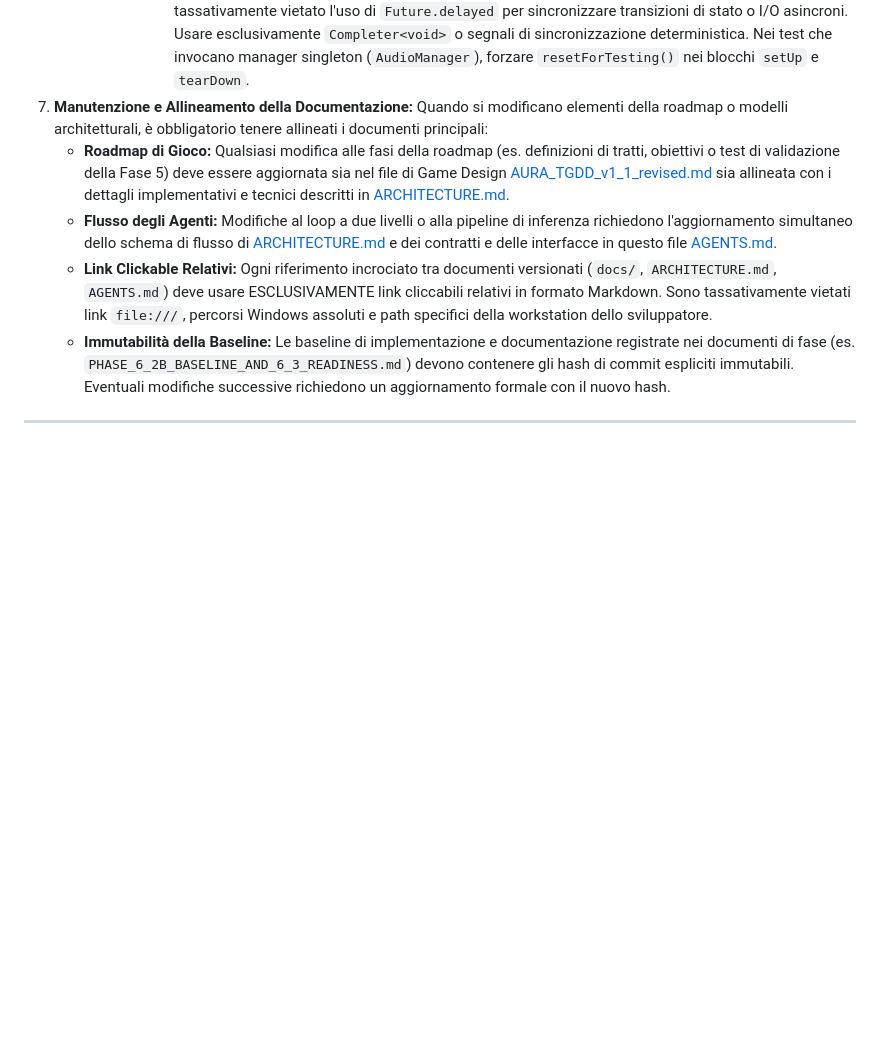
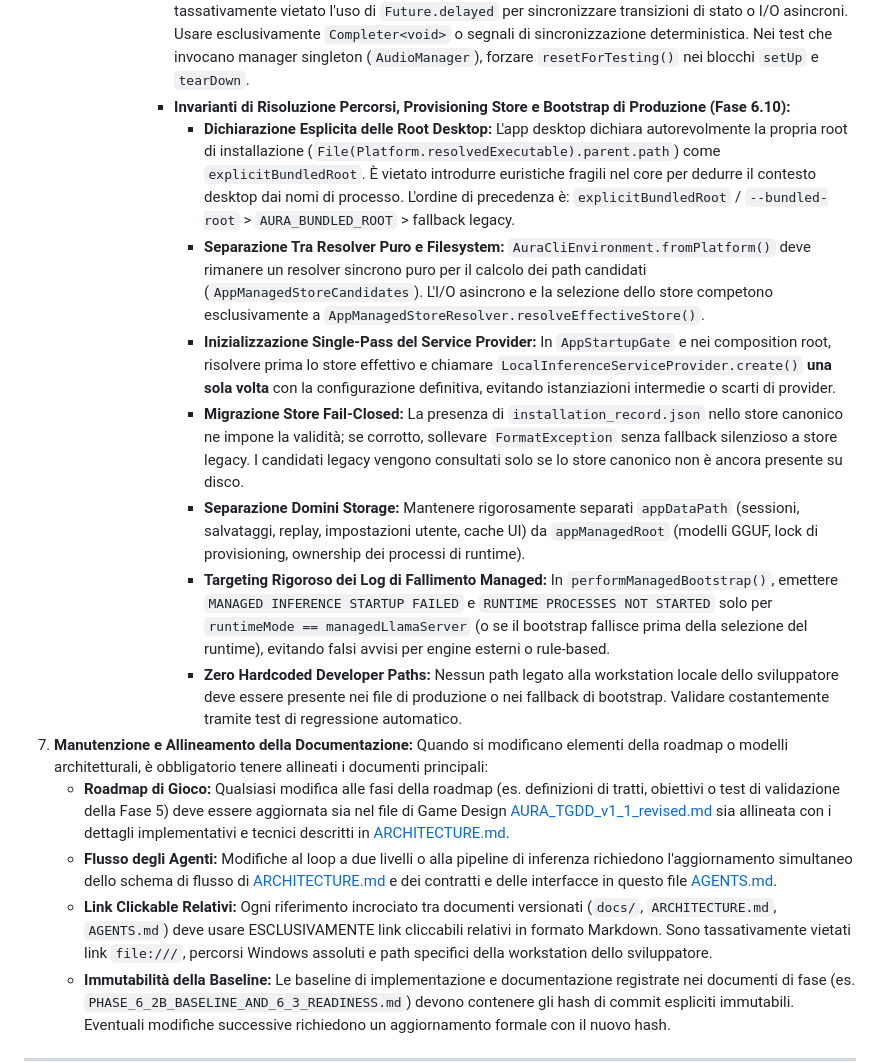
Before and after one commit to naturewhisp/aura, a Markdown page: AGENTS.md, the part around the change. Rendered like a GitHub page; blank space fills up the shorter version.

Commit message:
docs(rules): document Phase 6.10 production path and store invariants in AGENTS.md

```diff
--- a/AGENTS.md
+++ b/AGENTS.md
@@ -356,6 +356,14 @@ Se desideri estendere o modificare l'architettura agentica:
                 *   **Compatibilità PowerShell 7 (`pwsh`) nei Tooling di Rilascio:** Negli script `.ps1`, non utilizzare mai `Get-Content -Encoding Byte` (deprecato in pwsh 7). Usare `[System.IO.File]::OpenRead()` per lo streaming di header binari ed utilizzare la sintassi `${var}:` per evitare errori di parsing scope provider. Racchiudere sempre le chiamate a script `.ps1` in blocchi `try / catch` anziché verificare `$LASTEXITCODE`.
                 *   **Compatibilità Visual Studio 2026 (MSVC 14.51) & CMake 3.15:** I runner e i plugin C++ nativi per Windows devono utilizzare C++20 e policy CMake 3.15+ (`cmake_policy(VERSION 3.15...3.25)`). Assicurarsi che `app/windows/runner/runner.exe.manifest` sia esplicitamente escluso dal `.gitignore` (`!app/windows/runner/runner.exe.manifest`).
                 *   **Divieto di Time-based Delays nei Test Asincroni & Isolamento Singleton:** Nei test unitari e widget, è tassativamente vietato l'uso di `Future.delayed` per sincronizzare transizioni di stato o I/O asincroni. Usare esclusivamente `Completer<void>` o segnali di sincronizzazione deterministica. Nei test che invocano manager singleton (`AudioManager`), forzare `resetForTesting()` nei blocchi `setUp` e `tearDown`.
+                *   **Invarianti di Risoluzione Percorsi, Provisioning Store e Bootstrap di Produzione (Fase 6.10):**
+                    *   **Dichiarazione Esplicita delle Root Desktop:** L'app desktop dichiara autorevolmente la propria root di installazione (`File(Platform.resolvedExecutable).parent.path`) come `explicitBundledRoot`. È vietato introdurre euristiche fragili nel core per dedurre il contesto desktop dai nomi di processo. L'ordine di precedenza è: `explicitBundledRoot` / `--bundled-root` > `AURA_BUNDLED_ROOT` > fallback legacy.
+                    *   **Separazione Tra Resolver Puro e Filesystem:** `AuraCliEnvironment.fromPlatform()` deve rimanere un resolver sincrono puro per il calcolo dei path candidati (`AppManagedStoreCandidates`). L'I/O asincrono e la selezione dello store competono esclusivamente a `AppManagedStoreResolver.resolveEffectiveStore()`.
+                    *   **Inizializzazione Single-Pass del Service Provider:** In `AppStartupGate` e nei composition root, risolvere prima lo store effettivo e chiamare `LocalInferenceServiceProvider.create()` **una sola volta** con la configurazione definitiva, evitando istanziazioni intermedie o scarti di provider.
+                    *   **Migrazione Store Fail-Closed:** La presenza di `installation_record.json` nello store canonico ne impone la validità; se corrotto, sollevare `FormatException` senza fallback silenzioso a store legacy. I candidati legacy vengono consultati solo se lo store canonico non è ancora presente su disco.
+                    *   **Separazione Domini Storage:** Mantenere rigorosamente separati `appDataPath` (sessioni, salvataggi, replay, impostazioni utente, cache UI) da `appManagedRoot` (modelli GGUF, lock di provisioning, ownership dei processi di runtime).
+                    *   **Targeting Rigoroso dei Log di Fallimento Managed:** In `performManagedBootstrap()`, emettere `MANAGED INFERENCE STARTUP FAILED` e `RUNTIME PROCESSES NOT STARTED` solo per `runtimeMode == managedLlamaServer` (o se il bootstrap fallisce prima della selezione del runtime), evitando falsi avvisi per engine esterni o rule-based.
+                    *   **Zero Hardcoded Developer Paths:** Nessun path legato alla workstation locale dello sviluppatore deve essere presente nei file di produzione o nei fallback di bootstrap. Validare costantemente tramite test di regressione automatico.
 6.  **Manutenzione e Allineamento della Documentazione:** Quando si modificano elementi della roadmap o modelli architetturali, è obbligatorio tenere allineati i documenti principali:
     *   **Roadmap di Gioco:** Qualsiasi modifica alle fasi della roadmap (es. definizioni di tratti, obiettivi o test di validazione della Fase 5) deve essere aggiornata sia nel file di Game Design [AURA_TGDD_v1_1_revised.md](AURA_TGDD_v1_1_revised.md#fase-5--panopticon-pilot--hidden-gameplay-model) sia allineata con i dettagli implementativi e tecnici descritti in [ARCHITECTURE.md](ARCHITECTURE.md#9-fase-5--panopticon-pilot--hidden-gameplay-model).
     *   **Flusso degli Agenti:** Modifiche al loop a due livelli o alla pipeline di inferenza richiedono l'aggiornamento simultaneo dello schema di flusso di [ARCHITECTURE.md](ARCHITECTURE.md#1-panoramica-architetturale) e dei contratti e delle interfacce in questo file [AGENTS.md](AGENTS.md#3-flusso-dati-e-interfacce).
```
